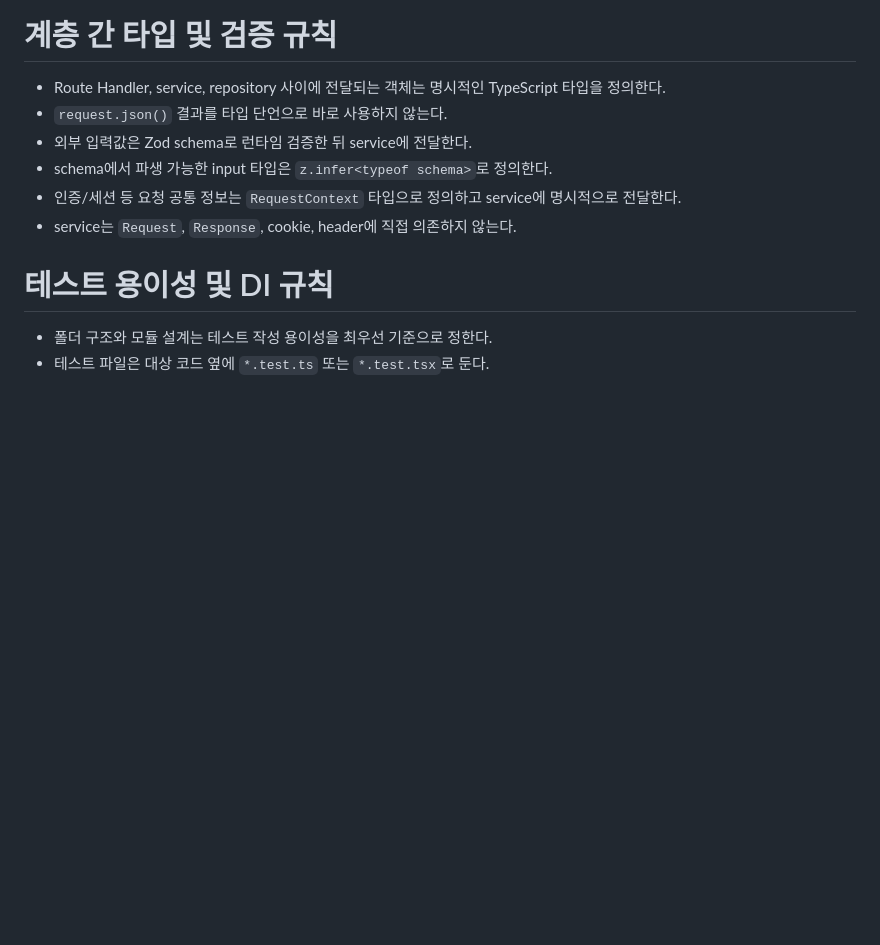
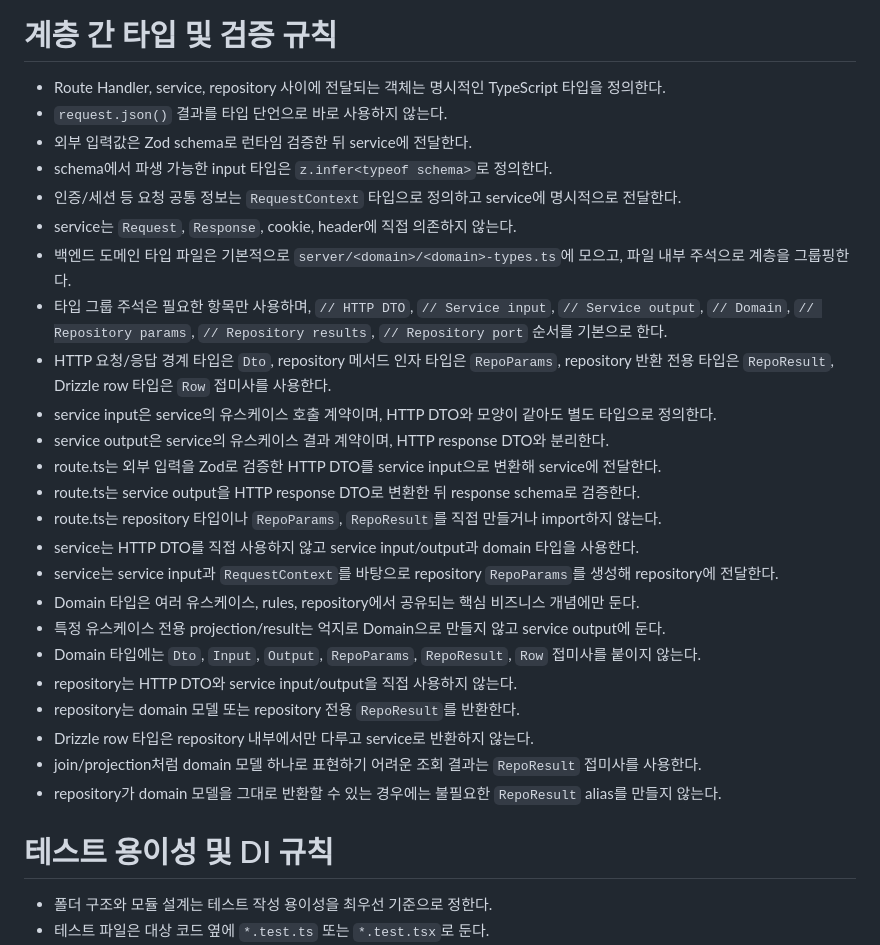
Before and after one commit to skkuse/2026spring_41class_team2, a Markdown page: AGENTS.md, the part around the change. GitHub-like rendering; blank space fills up the shorter version.

Commit message:
백엔드 타입 경계 규칙 정리
- 계층별 타입 책임과 의존 방향을 AGENTS.md에 명시
- DTO, service input/output, domain, repository 타입 분리 기준 문서 추가

```diff
--- a/AGENTS.md
+++ b/AGENTS.md
@@ -82,6 +82,24 @@
 - schema에서 파생 가능한 input 타입은 `z.infer<typeof schema>`로 정의한다.
 - 인증/세션 등 요청 공통 정보는 `RequestContext` 타입으로 정의하고 service에 명시적으로 전달한다.
 - service는 `Request`, `Response`, cookie, header에 직접 의존하지 않는다.
+- 백엔드 도메인 타입 파일은 기본적으로 `server/<domain>/<domain>-types.ts`에 모으고, 파일 내부 주석으로 계층을 그룹핑한다.
+- 타입 그룹 주석은 필요한 항목만 사용하며, `// HTTP DTO`, `// Service input`, `// Service output`, `// Domain`, `// Repository params`, `// Repository results`, `// Repository port` 순서를 기본으로 한다.
+- HTTP 요청/응답 경계 타입은 `Dto`, repository 메서드 인자 타입은 `RepoParams`, repository 반환 전용 타입은 `RepoResult`, Drizzle row 타입은 `Row` 접미사를 사용한다.
+- service input은 service의 유스케이스 호출 계약이며, HTTP DTO와 모양이 같아도 별도 타입으로 정의한다.
+- service output은 service의 유스케이스 결과 계약이며, HTTP response DTO와 분리한다.
+- route.ts는 외부 입력을 Zod로 검증한 HTTP DTO를 service input으로 변환해 service에 전달한다.
+- route.ts는 service output을 HTTP response DTO로 변환한 뒤 response schema로 검증한다.
+- route.ts는 repository 타입이나 `RepoParams`, `RepoResult`를 직접 만들거나 import하지 않는다.
+- service는 HTTP DTO를 직접 사용하지 않고 service input/output과 domain 타입을 사용한다.
+- service는 service input과 `RequestContext`를 바탕으로 repository `RepoParams`를 생성해 repository에 전달한다.
+- Domain 타입은 여러 유스케이스, rules, repository에서 공유되는 핵심 비즈니스 개념에만 둔다.
+- 특정 유스케이스 전용 projection/result는 억지로 Domain으로 만들지 않고 service output에 둔다.
+- Domain 타입에는 `Dto`, `Input`, `Output`, `RepoParams`, `RepoResult`, `Row` 접미사를 붙이지 않는다.
+- repository는 HTTP DTO와 service input/output을 직접 사용하지 않는다.
+- repository는 domain 모델 또는 repository 전용 `RepoResult`를 반환한다.
+- Drizzle row 타입은 repository 내부에서만 다루고 service로 반환하지 않는다.
+- join/projection처럼 domain 모델 하나로 표현하기 어려운 조회 결과는 `RepoResult` 접미사를 사용한다.
+- repository가 domain 모델을 그대로 반환할 수 있는 경우에는 불필요한 `RepoResult` alias를 만들지 않는다.
 
 # 테스트 용이성 및 DI 규칙
 
```
Also changed, not shown: docs/backend-type-boundaries.md (added, +397 -0 lines).
